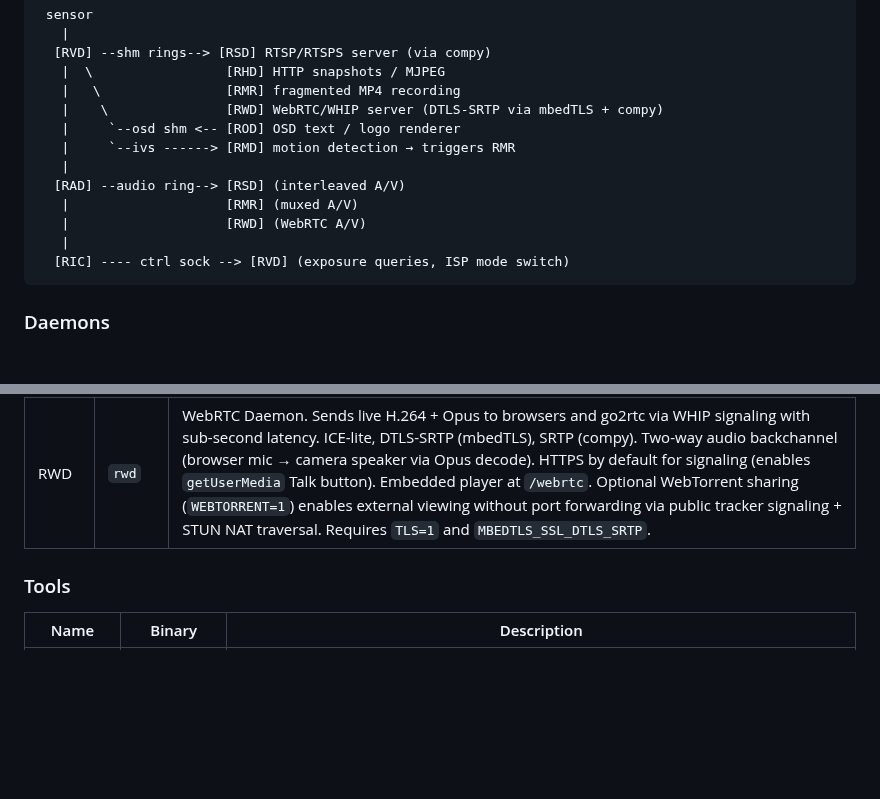
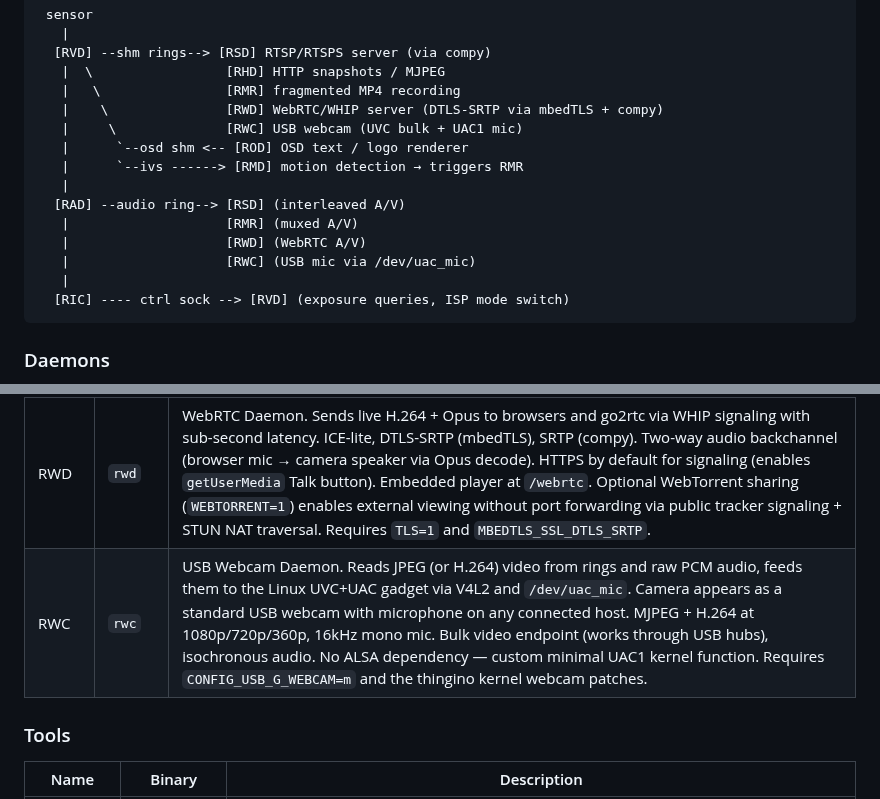
Before and after one commit to gtxaspec/raptor, a Markdown page: README.md, 2 parts joined by grey strips. Rendered like a GitHub page; blank space fills up the shorter version.

Commit message:
docs: add RWC webcam daemon to README diagram and table

````diff
--- a/README.md
+++ b/README.md
@@ -25,12 +25,14 @@ ring buffers at runtime, gracefully skipping any that don't exist.
    |  \                 [RHD] HTTP snapshots / MJPEG
    |   \                [RMR] fragmented MP4 recording
    |    \               [RWD] WebRTC/WHIP server (DTLS-SRTP via mbedTLS + compy)
-   |     `--osd shm <-- [ROD] OSD text / logo renderer
-   |     `--ivs ------> [RMD] motion detection → triggers RMR
+   |     \              [RWC] USB webcam (UVC bulk + UAC1 mic)
+   |      `--osd shm <-- [ROD] OSD text / logo renderer
+   |      `--ivs ------> [RMD] motion detection → triggers RMR
    |
   [RAD] --audio ring--> [RSD] (interleaved A/V)
    |                    [RMR] (muxed A/V)
    |                    [RWD] (WebRTC A/V)
+   |                    [RWC] (USB mic via /dev/uac_mic)
    |
   [RIC] ---- ctrl sock --> [RVD] (exposure queries, ISP mode switch)
 ```
@@ -48,6 +50,7 @@ ring buffers at runtime, gracefully skipping any that don't exist.
 | RMR  | `rmr`  | Recording/Muxing Daemon. Reads H.264/H.265 + audio from rings and writes crash-safe fragmented MP4 segments to SD card. Own fMP4 muxer with zero external dependencies. |
 | RMD  | `rmd`  | Motion Detection Daemon. Queries RVD for IVS hardware motion results (configurable grid ROI), manages idle/active/cooldown state machine, triggers recording via RMR and GPIO output on motion events. |
 | RWD  | `rwd`  | WebRTC Daemon. Sends live H.264 + Opus to browsers and go2rtc via WHIP signaling with sub-second latency. ICE-lite, DTLS-SRTP (mbedTLS), SRTP (compy). Two-way audio backchannel (browser mic → camera speaker via Opus decode). HTTPS by default for signaling (enables `getUserMedia` Talk button). Embedded player at `/webrtc`. Optional WebTorrent sharing (`WEBTORRENT=1`) enables external viewing without port forwarding via public tracker signaling + STUN NAT traversal. Requires `TLS=1` and `MBEDTLS_SSL_DTLS_SRTP`. |
+| RWC  | `rwc`  | USB Webcam Daemon. Reads JPEG (or H.264) video from rings and raw PCM audio, feeds them to the Linux UVC+UAC gadget via V4L2 and `/dev/uac_mic`. Camera appears as a standard USB webcam with microphone on any connected host. MJPEG + H.264 at 1080p/720p/360p, 16kHz mono mic. Bulk video endpoint (works through USB hubs), isochronous audio. No ALSA dependency — custom minimal UAC1 kernel function. Requires `CONFIG_USB_G_WEBCAM=m` and the thingino kernel webcam patches. |
 
 ### Tools
 
````
